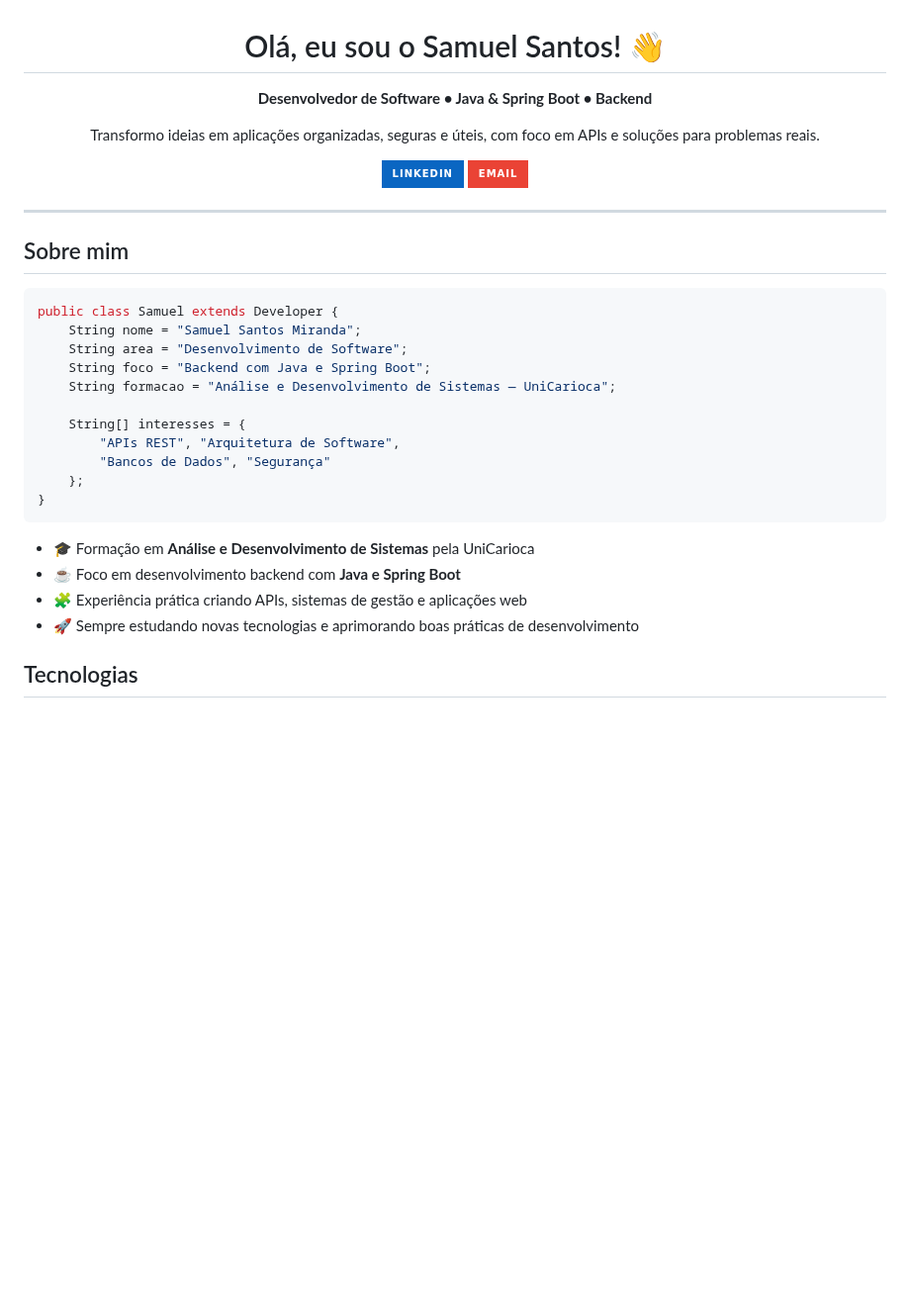
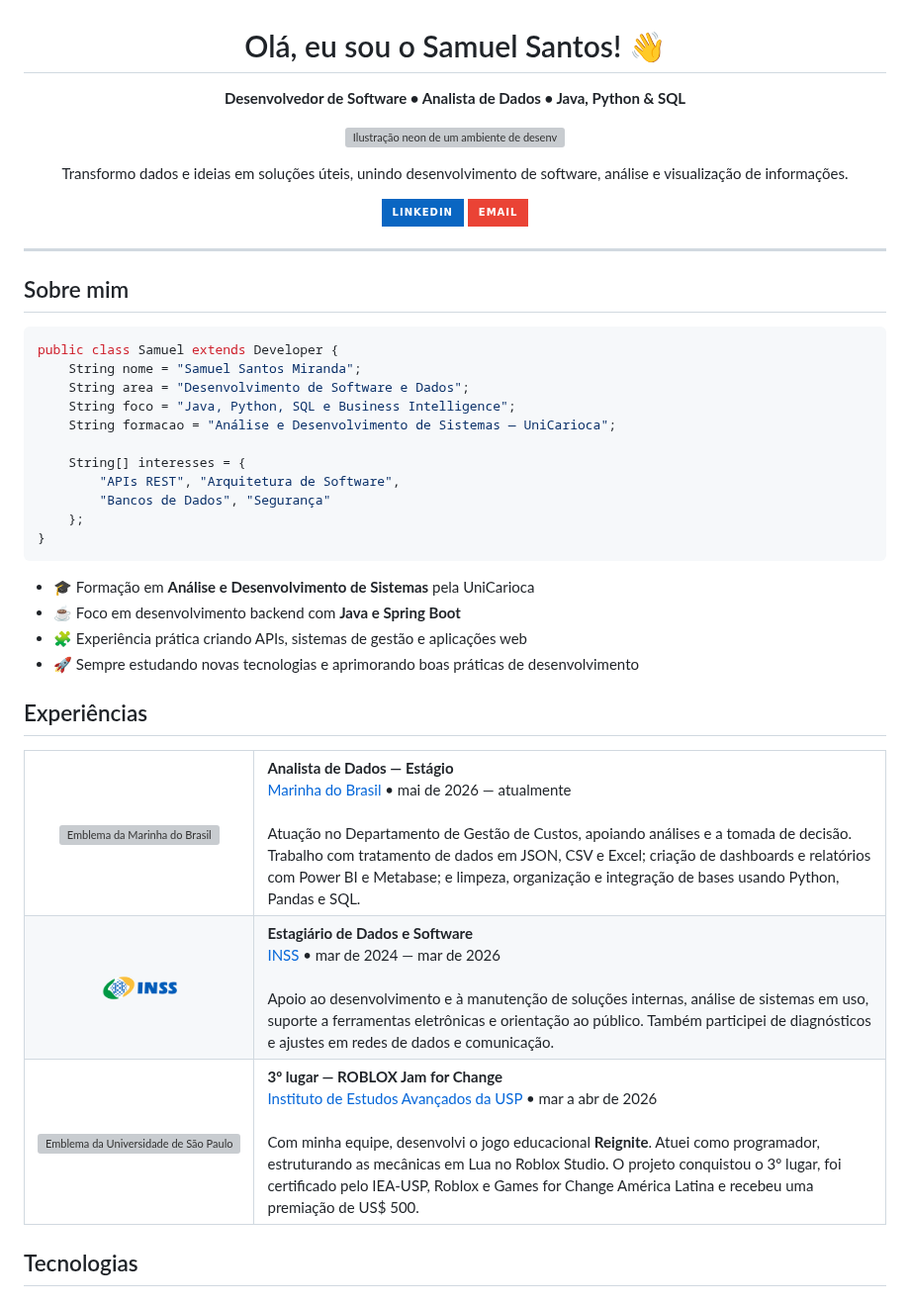
Before and after one commit to SamuelSantos20/SamuelSantos20, a Markdown page: README.md, the part around the change. Shown at 99% size. Rendered like a GitHub page; pictures changed too: assets/inss.png (added); badges without logos; blank space fills up the shorter version; grey boxes are pictures that could not be loaded.

Commit message:
Adiciona experiências e ilustração ao perfil

````diff
--- a/README.md
+++ b/README.md
@@ -1,11 +1,15 @@
 <h1 align="center">Olá, eu sou o Samuel Santos! 👋</h1>
 
 <p align="center">
-  <strong>Desenvolvedor de Software • Java & Spring Boot • Backend</strong>
+  <strong>Desenvolvedor de Software • Analista de Dados • Java, Python & SQL</strong>
 </p>
 
 <p align="center">
-  Transformo ideias em aplicações organizadas, seguras e úteis, com foco em APIs e soluções para problemas reais.
+  <img width="100%" src="assets/developer-workspace.png" alt="Ilustração neon de um ambiente de desenvolvimento" />
+</p>
+
+<p align="center">
+  Transformo dados e ideias em soluções úteis, unindo desenvolvimento de software, análise e visualização de informações.
 </p>
 
 <p align="center">
@@ -24,8 +28,8 @@
 ```java
 public class Samuel extends Developer {
     String nome = "Samuel Santos Miranda";
-    String area = "Desenvolvimento de Software";
-    String foco = "Backend com Java e Spring Boot";
+    String area = "Desenvolvimento de Software e Dados";
+    String foco = "Java, Python, SQL e Business Intelligence";
     String formacao = "Análise e Desenvolvimento de Sistemas — UniCarioca";
 
     String[] interesses = {
@@ -39,6 +43,41 @@ public class Samuel extends Developer {
 - ☕ Foco em desenvolvimento backend com **Java e Spring Boot**
 - 🧩 Experiência prática criando APIs, sistemas de gestão e aplicações web
 - 🚀 Sempre estudando novas tecnologias e aprimorando boas práticas de desenvolvimento
+
+## Experiências
+
+<table>
+  <tr>
+    <td width="100" align="center">
+      <img src="assets/marinha-brasil.svg" width="76" alt="Emblema da Marinha do Brasil" />
+    </td>
+    <td>
+      <strong>Analista de Dados — Estágio</strong><br />
+      <a href="https://www.marinha.mil.br/">Marinha do Brasil</a> • mai de 2026 — atualmente<br /><br />
+      Atuação no Departamento de Gestão de Custos, apoiando análises e a tomada de decisão. Trabalho com tratamento de dados em JSON, CSV e Excel; criação de dashboards e relatórios com Power BI e Metabase; e limpeza, organização e integração de bases usando Python, Pandas e SQL.
+    </td>
+  </tr>
+  <tr>
+    <td width="100" align="center">
+      <img src="assets/inss.png" width="76" alt="Emblema do INSS" />
+    </td>
+    <td>
+      <strong>Estagiário de Dados e Software</strong><br />
+      <a href="https://www.gov.br/inss/pt-br">INSS</a> • mar de 2024 — mar de 2026<br /><br />
+      Apoio ao desenvolvimento e à manutenção de soluções internas, análise de sistemas em uso, suporte a ferramentas eletrônicas e orientação ao público. Também participei de diagnósticos e ajustes em redes de dados e comunicação.
+    </td>
+  </tr>
+  <tr>
+    <td width="100" align="center">
+      <img src="assets/usp.svg" width="82" alt="Emblema da Universidade de São Paulo" />
+    </td>
+    <td>
+      <strong>3º lugar — ROBLOX Jam for Change</strong><br />
+      <a href="https://www.iea.usp.br/">Instituto de Estudos Avançados da USP</a> • mar a abr de 2026<br /><br />
+      Com minha equipe, desenvolvi o jogo educacional <strong>Reignite</strong>. Atuei como programador, estruturando as mecânicas em Lua no Roblox Studio. O projeto conquistou o 3º lugar, foi certificado pelo IEA‑USP, Roblox e Games for Change América Latina e recebeu uma premiação de US$ 500.
+    </td>
+  </tr>
+</table>
 
 ## Tecnologias
 
````
Also changed, not shown: 3 other files.
